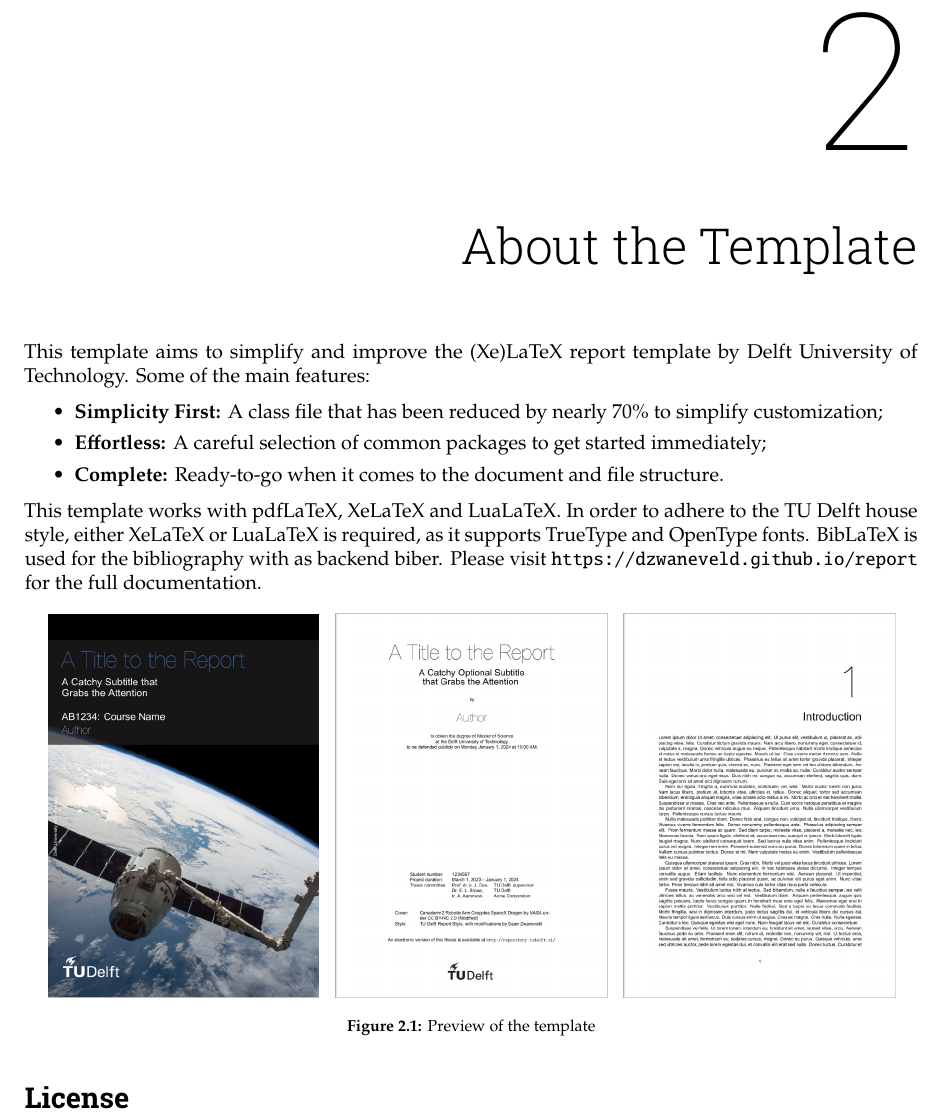
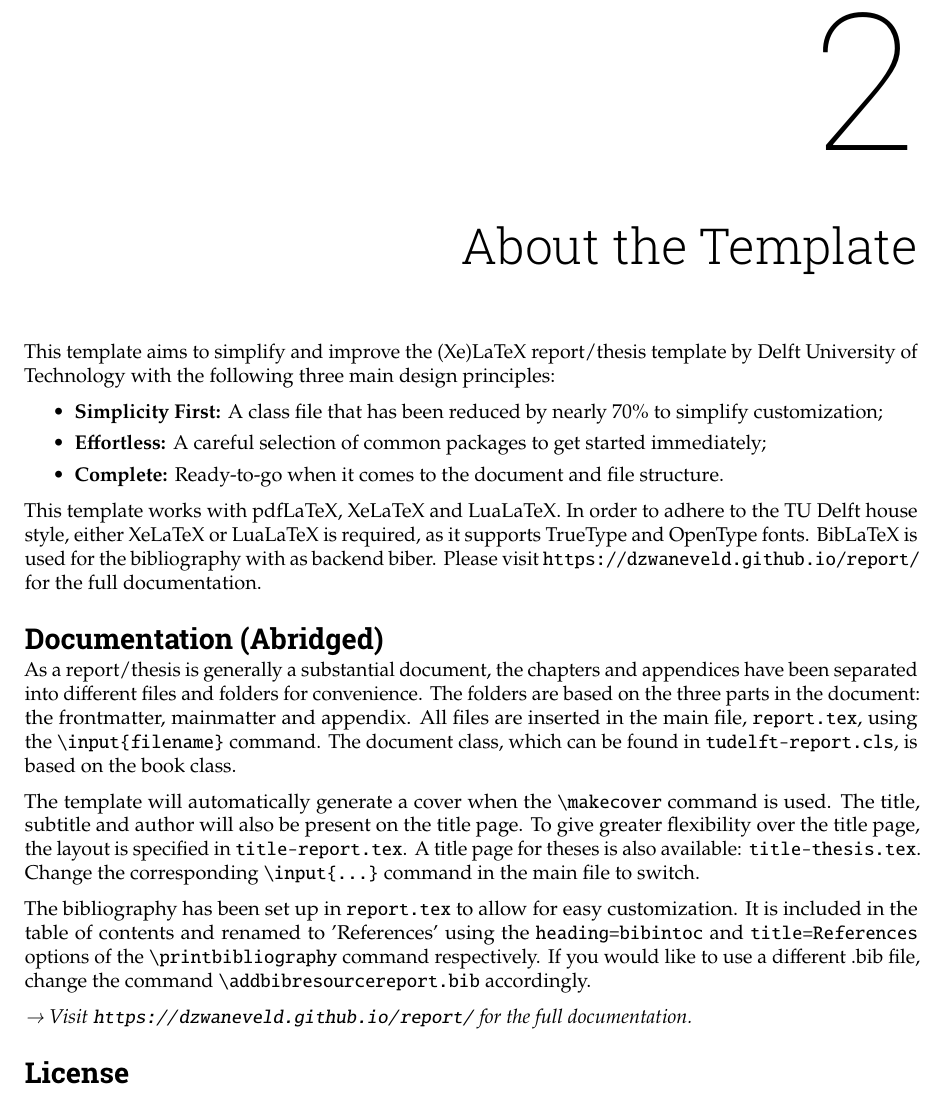
Before and after one commit to dzwaneveld/tudelft-report-thesis-template, a LaTeX thesis (report.tex, which reads mainmatter/chapter-2.tex, tudelft-report.cls): part of page 8 of 12, cut so that both start at the same text. Compiled offline with pdfLaTeX.

Commit message:
docs: fix inconsistency in documentation

```diff
--- a/mainmatter/chapter-2.tex
+++ b/mainmatter/chapter-2.tex
@@ -1,7 +1,7 @@
 \chapter{About the Template}
 %\label{chapter:title}
 
-This template aims to simplify and improve the (Xe)LaTeX report template by Delft University of Technology. Some of the main features:
+This template aims to simplify and improve the (Xe)LaTeX report/thesis template by Delft University of Technology with the following three main design principles:
 
 \begin{itemize}
   \item \textbf{Simplicity First:} A class file that has been reduced by nearly 70\% to simplify customization;
@@ -9,13 +9,17 @@ This template aims to simplify and improve the (Xe)LaTeX report template by Delf
   \item \textbf{Complete:} Ready-to-go when it comes to the document and file structure.
 \end{itemize}
 
-\noindent This template works with pdfLaTeX, XeLaTeX and LuaLaTeX. In order to adhere to the TU Delft house style, either XeLaTeX or LuaLaTeX is required, as it supports TrueType and OpenType fonts. BibLaTeX is used for the bibliography with as backend biber. Please visit \url{https://dzwaneveld.github.io/report} for the full documentation.
+\noindent This template works with pdfLaTeX, XeLaTeX and LuaLaTeX. In order to adhere to the TU Delft house style, either XeLaTeX or LuaLaTeX is required, as it supports TrueType and OpenType fonts. BibLaTeX is used for the bibliography with as backend biber. Please visit \url{https://dzwaneveld.github.io/report/} for the full documentation.
 
-\begin{figure}[h]
-    \centering
-    \includegraphics[width=0.95\linewidth]{figures/template.png}
-    \caption{Preview of the template}
-\end{figure}
+\section*{Documentation (Abridged)}
+
+As a report/thesis is generally a substantial document, the chapters and appendices have been separated into different files and folders for convenience. The folders are based on the three parts in the document: the frontmatter, mainmatter and appendix. All files are inserted in the main file, \texttt{report.tex}, using the \texttt{\textbackslash input\{filename\}} command. The document class, which can be found in \texttt{tudelft-report.cls}, is based on the book class.
+
+The template will automatically generate a cover when the \texttt{\textbackslash makecover} command is used. The title, subtitle and author will also be present on the title page. To give greater flexibility over the title page, the layout is specified in \texttt{title-report.tex}. A title page for theses is also available: \texttt{title-thesis.tex}. Change the corresponding \texttt{\textbackslash input\{...\}} command in the main file to switch.
+
+The bibliography has been set up in \texttt{report.tex} to allow for easy customization. It is included in the table of contents and renamed to 'References' using the \texttt{heading=bibintoc} and \texttt{title=References} options of the \texttt{\textbackslash printbibliography} command respectively. If you would like to use a different .bib file, change the command \texttt{\textbackslash addbibresource{report.bib}} accordingly.
+
+\emph{→ Visit \url{https://dzwaneveld.github.io/report/} for the full documentation.}
 
 \section*{License}
 
--- a/tudelft-report.cls
+++ b/tudelft-report.cls
@@ -12,7 +12,7 @@
 
 %% Class is based on the default book class and options will be passed
 \NeedsTeXFormat{LaTeX2e}
-\ProvidesClass{tudelft-report}[23-07-2022 v1.6 TU Delft Report Class]
+\ProvidesClass{tudelft-report}[30-06-2023 v1.7 TU Delft Report Class]
 
 \DeclareOption*{\PassOptionsToClass{\CurrentOption}{book}}
 \ProcessOptions\relax
```
Also changed, not shown: README.md, figures/template.png (deleted).
